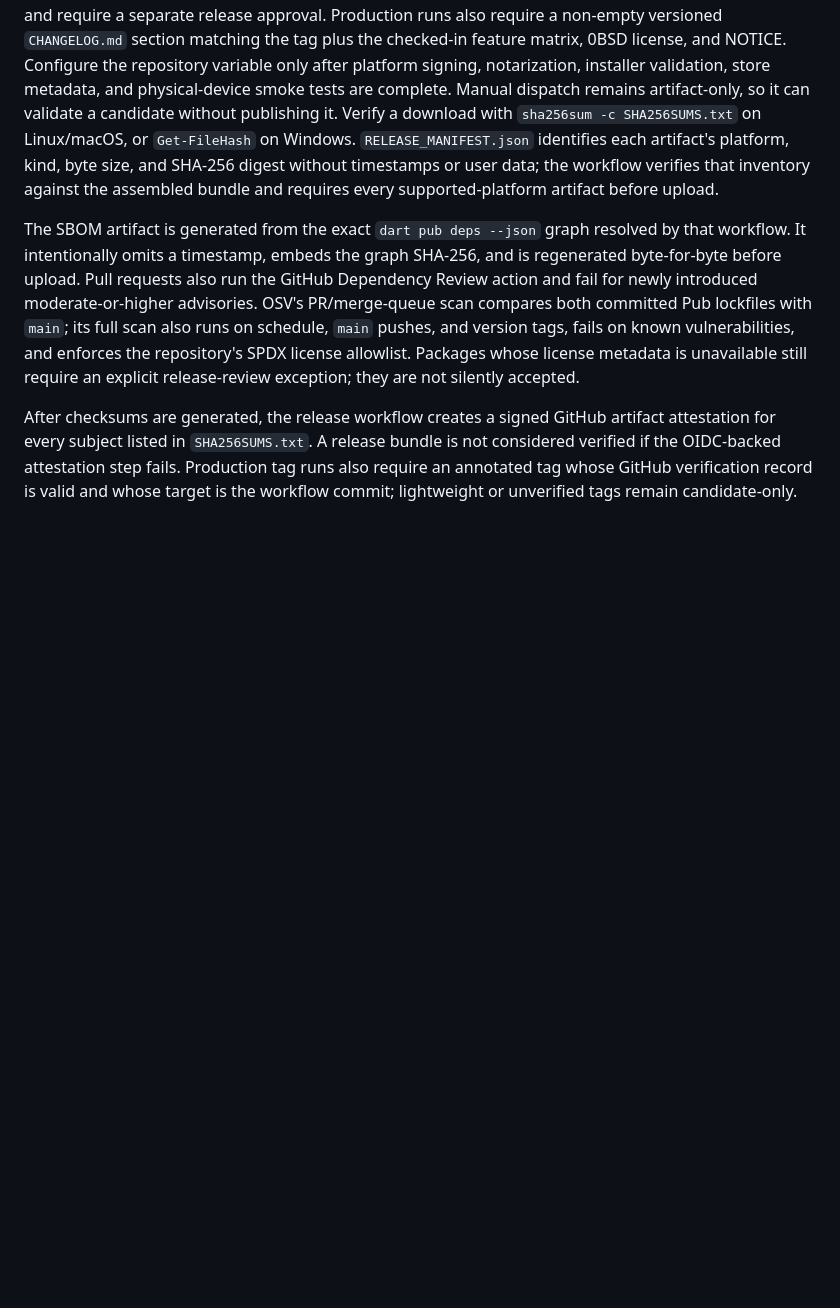
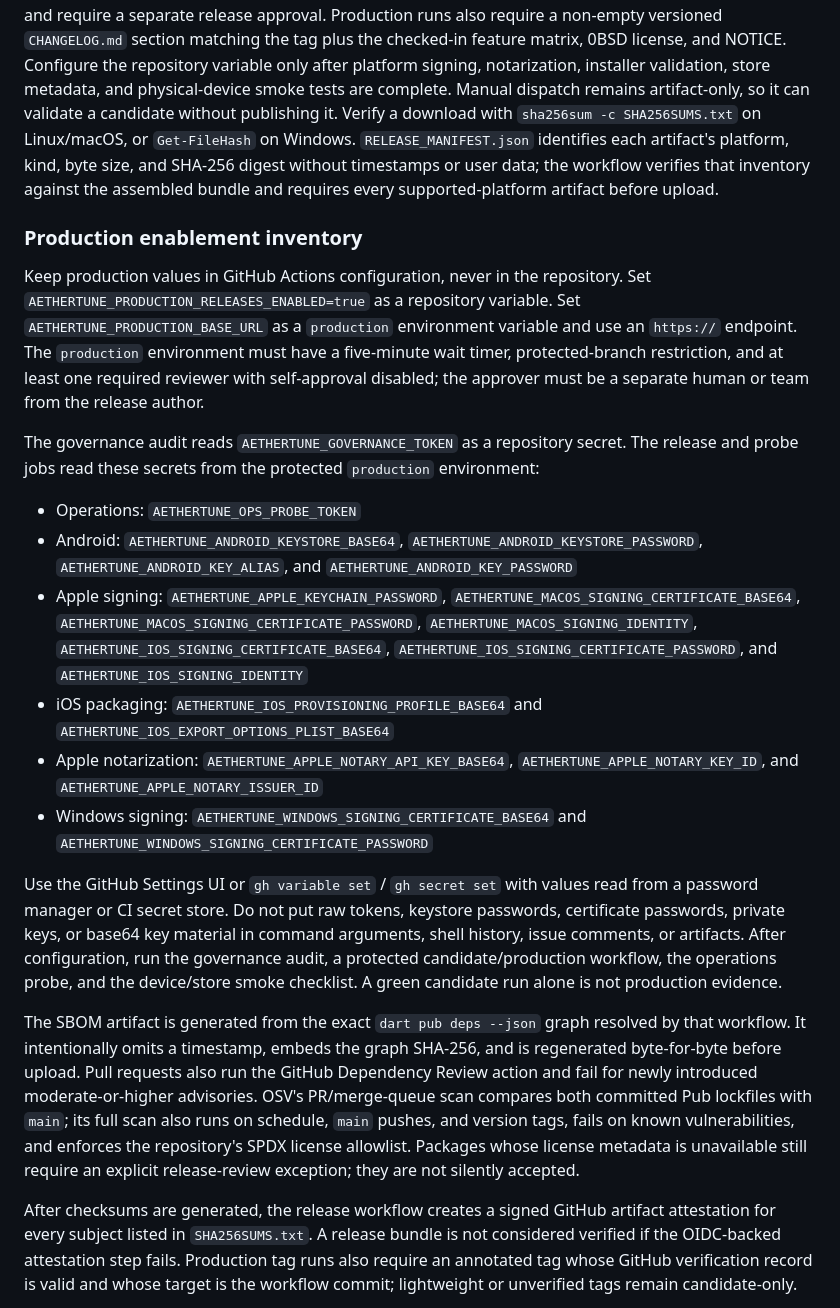
Before and after one commit to Yunushan/aethertune, a Markdown page: docs/RELEASE_GUIDE.md, the part around the change. Drawn GitHub-style; blank space fills up the shorter version.

Commit message:
docs: document production enablement inventory

```diff
--- a/docs/RELEASE_GUIDE.md
+++ b/docs/RELEASE_GUIDE.md
@@ -154,6 +154,45 @@ platform, kind, byte size, and SHA-256 digest without timestamps or user data;
 the workflow verifies that inventory against the assembled bundle and requires
 every supported-platform artifact before upload.
 
+### Production enablement inventory
+
+Keep production values in GitHub Actions configuration, never in the
+repository. Set `AETHERTUNE_PRODUCTION_RELEASES_ENABLED=true` as a repository
+variable. Set `AETHERTUNE_PRODUCTION_BASE_URL` as a `production` environment
+variable and use an `https://` endpoint. The `production` environment must
+have a five-minute wait timer, protected-branch restriction, and at least one
+required reviewer with self-approval disabled; the approver must be a separate
+human or team from the release author.
+
+The governance audit reads `AETHERTUNE_GOVERNANCE_TOKEN` as a repository
+secret. The release and probe jobs read these secrets from the protected
+`production` environment:
+
+- Operations: `AETHERTUNE_OPS_PROBE_TOKEN`
+- Android: `AETHERTUNE_ANDROID_KEYSTORE_BASE64`, `AETHERTUNE_ANDROID_KEYSTORE_PASSWORD`, `AETHERTUNE_ANDROID_KEY_ALIAS`, and `AETHERTUNE_ANDROID_KEY_PASSWORD`
+- Apple signing: `AETHERTUNE_APPLE_KEYCHAIN_PASSWORD`,
+  `AETHERTUNE_MACOS_SIGNING_CERTIFICATE_BASE64`,
+  `AETHERTUNE_MACOS_SIGNING_CERTIFICATE_PASSWORD`,
+  `AETHERTUNE_MACOS_SIGNING_IDENTITY`,
+  `AETHERTUNE_IOS_SIGNING_CERTIFICATE_BASE64`,
+  `AETHERTUNE_IOS_SIGNING_CERTIFICATE_PASSWORD`, and
+  `AETHERTUNE_IOS_SIGNING_IDENTITY`
+- iOS packaging: `AETHERTUNE_IOS_PROVISIONING_PROFILE_BASE64` and
+  `AETHERTUNE_IOS_EXPORT_OPTIONS_PLIST_BASE64`
+- Apple notarization: `AETHERTUNE_APPLE_NOTARY_API_KEY_BASE64`,
+  `AETHERTUNE_APPLE_NOTARY_KEY_ID`, and
+  `AETHERTUNE_APPLE_NOTARY_ISSUER_ID`
+- Windows signing: `AETHERTUNE_WINDOWS_SIGNING_CERTIFICATE_BASE64` and
+  `AETHERTUNE_WINDOWS_SIGNING_CERTIFICATE_PASSWORD`
+
+Use the GitHub Settings UI or `gh variable set` / `gh secret set` with values
+read from a password manager or CI secret store. Do not put raw tokens,
+keystore passwords, certificate passwords, private keys, or base64 key
+material in command arguments, shell history, issue comments, or artifacts.
+After configuration, run the governance audit, a protected candidate/production
+workflow, the operations probe, and the device/store smoke checklist. A green
+candidate run alone is not production evidence.
+
 The SBOM artifact is generated from the exact `dart pub deps --json` graph
 resolved by that workflow. It intentionally omits a timestamp, embeds the
 graph SHA-256, and is regenerated byte-for-byte before upload. Pull requests
```
